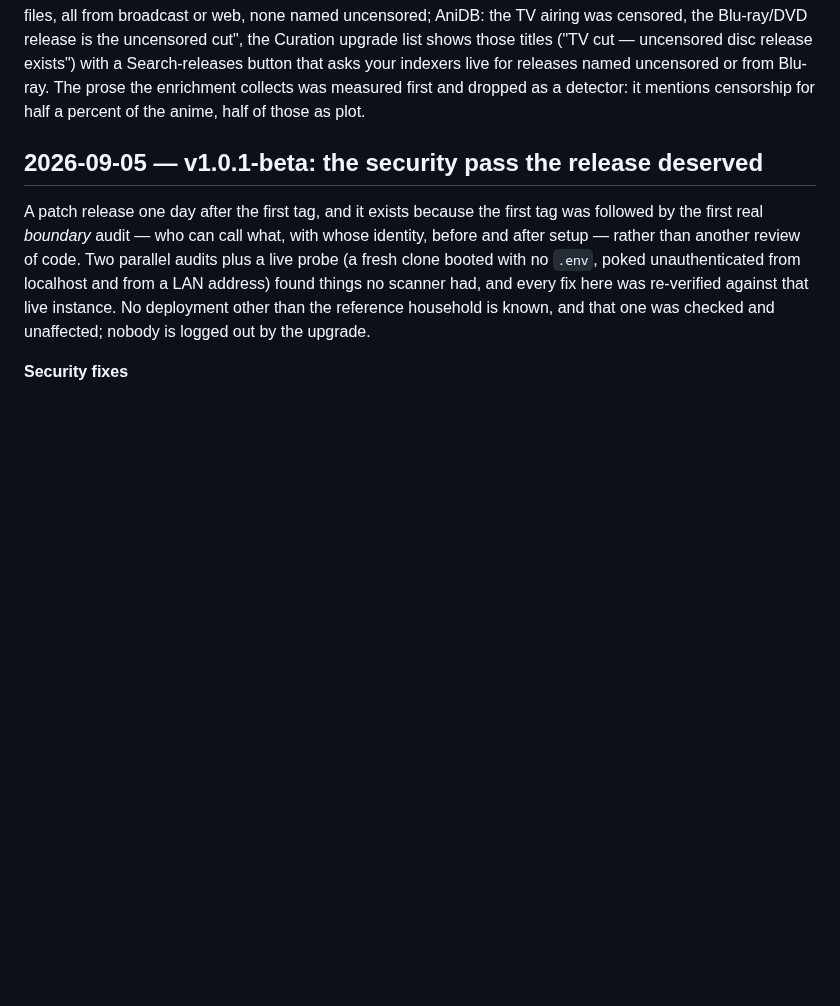
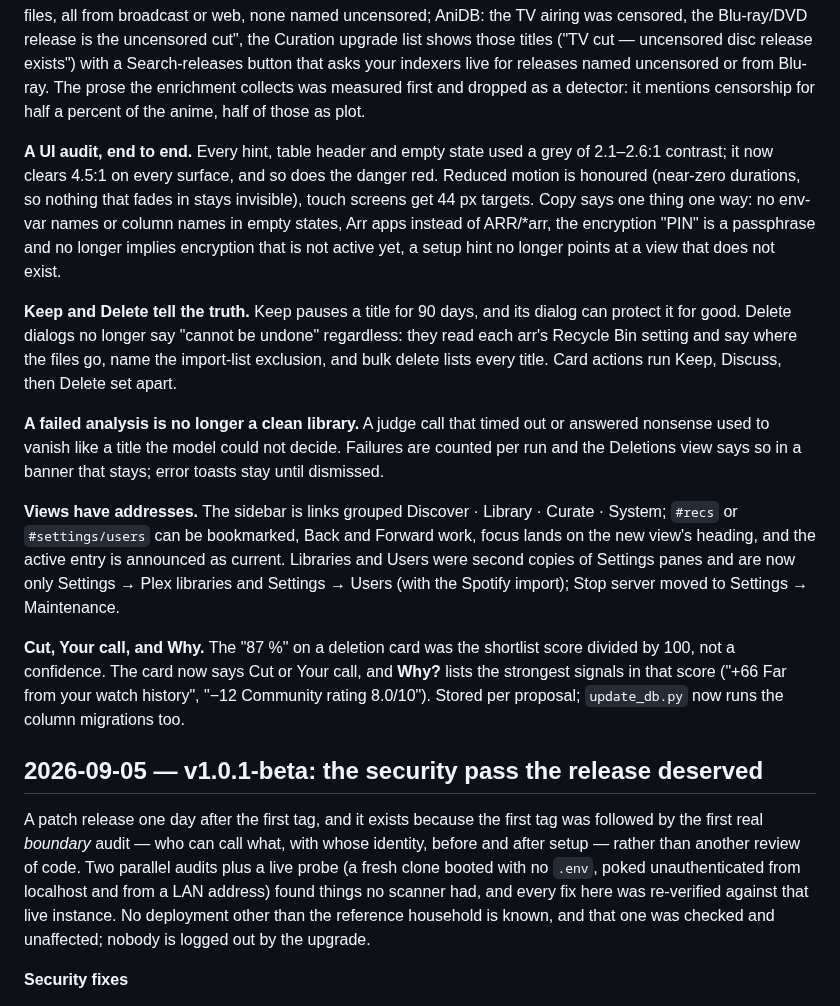
Before and after one commit to Randomname653/Curatarr, a Markdown page: CHANGELOG.md, the part around the change. Drawn GitHub-style; blank space fills up the shorter version.

Commit message:
Changelog: the UI audit
Co-Authored-By: Claude Opus 5.5 <noreply@anthropic.com>
Claude-Session: https://claude.ai/code/session_01QwaaBdiaBYBtMq6WkCzkHy

```diff
--- a/CHANGELOG.md
+++ b/CHANGELOG.md
@@ -604,6 +604,40 @@ exists") with a Search-releases button that asks your indexers live for
 releases named uncensored or from Blu-ray. The prose the enrichment
 collects was measured first and dropped as a detector: it mentions
 censorship for half a percent of the anime, half of those as plot.
+
+**A UI audit, end to end.** Every hint, table header and empty state used
+a grey of 2.1–2.6:1 contrast; it now clears 4.5:1 on every surface, and so
+does the danger red. Reduced motion is honoured (near-zero durations, so
+nothing that fades in stays invisible), touch screens get 44 px targets.
+Copy says one thing one way: no env-var names or column names in empty
+states, Arr apps instead of ARR/\*arr, the encryption "PIN" is a passphrase
+and no longer implies encryption that is not active yet, a setup hint no
+longer points at a view that does not exist.
+
+**Keep and Delete tell the truth.** Keep pauses a title for 90 days, and
+its dialog can protect it for good. Delete dialogs no longer say "cannot be
+undone" regardless: they read each arr's Recycle Bin setting and say where
+the files go, name the import-list exclusion, and bulk delete lists every
+title. Card actions run Keep, Discuss, then Delete set apart.
+
+**A failed analysis is no longer a clean library.** A judge call that timed
+out or answered nonsense used to vanish like a title the model could not
+decide. Failures are counted per run and the Deletions view says so in a
+banner that stays; error toasts stay until dismissed.
+
+**Views have addresses.** The sidebar is links grouped Discover · Library ·
+Curate · System; `#recs` or `#settings/users` can be bookmarked, Back and
+Forward work, focus lands on the new view's heading, and the active entry
+is announced as current. Libraries and Users were second copies of
+Settings panes and are now only Settings → Plex libraries and Settings →
+Users (with the Spotify import); Stop server moved to Settings →
+Maintenance.
+
+**Cut, Your call, and Why.** The "87 %" on a deletion card was the
+shortlist score divided by 100, not a confidence. The card now says Cut or
+Your call, and **Why?** lists the strongest signals in that score ("+66 Far
+from your watch history", "−12 Community rating 8.0/10"). Stored per
+proposal; `update_db.py` now runs the column migrations too.
 
 
 ## 2026-09-05 — v1.0.1-beta: the security pass the release deserved
```
